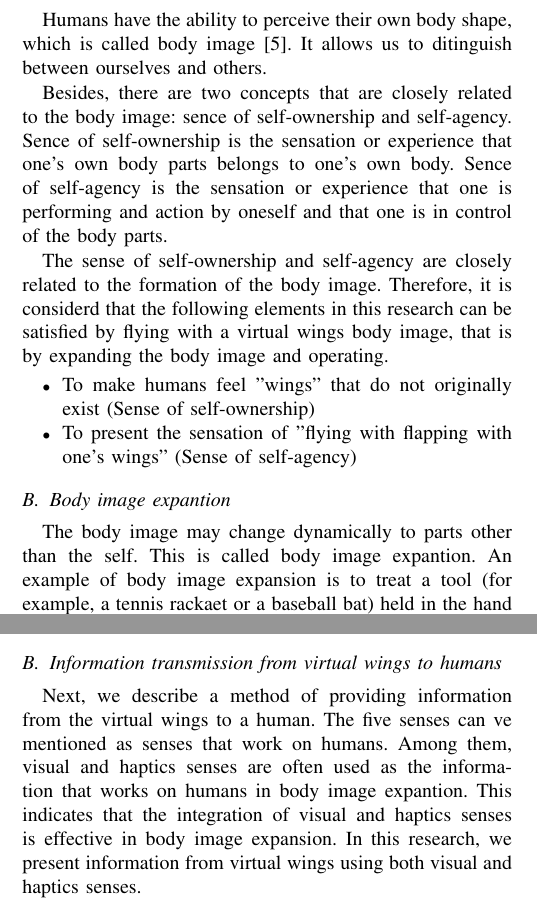
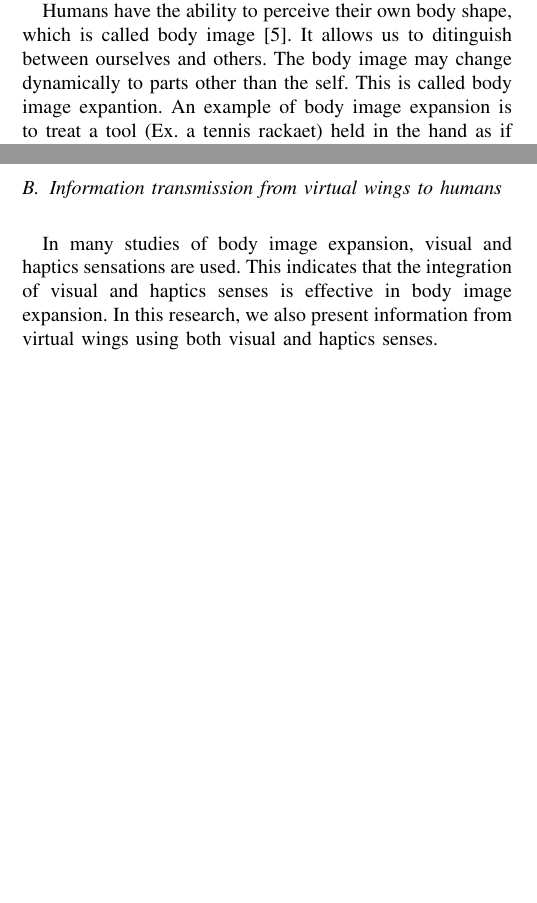
Before and after one commit to jagaimo0831/paper_eng, a LaTeX paper (root.tex): two parts of the columns of pages 2 and 3 of 8, joined at a grey line, cut so that both start at the same text, the shorter picture padded with empty space. Compiled offline with pdfLaTeX.

Commit message:
6.4 pages

```diff
--- a/root.tex
+++ b/root.tex
@@ -124,27 +124,28 @@
         In this research, two elements are important: to make humans feel "wings" that do not originally exist, and to present the sensation of "flying with flapping with one's wings".
         In order to present these sensations, we focus on the expantion of the body image.
 
-        \subsection{Body image}
+        % \subsection{Body image}
                 Humans have the ability to perceive their own body shape, which is called body image\cite{head1911sensory}.
                 It allows us to ditinguish between ourselves and others.
-
-                Besides, there are two concepts that are closely related to the body image: sence of self-ownership and self-agency.
-                Sence of self-ownership is the sensation or experience that one's own body parts belongs to one's own body.
-                Sence of self-agency is the sensation or experience that one is performing and action by oneself and that one is in control of the body parts.
-
-                The sense of self-ownership and self-agency are closely related to  the formation of the body image.
-                Therefore, it is considerd that the following elements in this research can be satisfied by flying with a virtual wings body image, that is by expanding the body image and operating.
-
-                \begin{itemize}
-                        \item To make humans feel "wings" that do not originally exist (Sense of self-ownership)
-                        \item To present the sensation of "flying with flapping with one's wings" (Sense of self-agency)
-                \end{itemize}
-
-        \subsection{Body image expantion}
+                %
+                % Besides, there are two concepts that are closely related to the body image: sence of self-ownership and self-agency.
+                % Self-ownership is the sensation that one's own body parts belongs to one's own body.
+                % Self-agency is the sensation that one is performing and action by oneself.
+                % % and that one is in control of the body parts.
+                %
+                % Self-ownership and Self-agency are closely related to the formation of the body image.
+                % Therefore, it is considerd that the following elements in this research can be satisfied by flying with a virtual wings body image, that is by expanding the body image and operating.
+                %
+                % \begin{itemize}
+                %         \item Feel "wings" that do not originally exist
+                %         % (Ownership)
+                %         \item The sensation of "flying with flapping with one's wings"
+                %         % (Agency)
+                % \end{itemize}
+                %
                 The body image may change dynamically to parts other than the self.
                 This is called body image expantion.
-                An example of body image expansion is to treat a tool (for example, a tennis rackaet or a baseball bat) held in the hand as if it were a part of one's own body without being aware of its shape, and hit the ball back\cite{botvinick1998rubber}.
-
+                An example of body image expansion is to treat a tool (Ex. a tennis rackaet) held in the hand as if it were a part of one's own body without being aware of its shape, and hit the ball back\cite{botvinick1998rubber}.
 
                 Body image expansion can be broadly categorized into two types: one is sensory remapping, such as the Rubber Hand Illusion (RHI), and the other is the dynamic expansion of the boy image during tool use mentioned above (Embodiment of tools).
 
@@ -172,4 +170,3 @@
                 \fig{maezuri-Method_of_body_image_expansion.pdf}{width=.8\hsize}{Method of body image expansion}
 
                 As described above, body image expantion (embodiment of tools) can be expected by integratin multiple senses and matching the sensory information presented in time.
-                In this study , we try to expand the body image as shown in Fig. 2.
@@ -185,11 +184,13 @@
-                In addition, the virtual  wings is controlled by EMGs, which are easy to obtain numarical values among biological signals.
+                Since the purpose of this study is to control the wings with something other than the limbs, we use biological signals that can be measured without limbs movement, instead of controllers and gesture that mainly use the hands.
+                In addition, the virtual  wings is controlled by EMG, which are easy to obtain numarical values among biological signals.
 
         \subsection{Information transmission from virtual wings to humans}
-                Next, we describe a method of providing information from the virtual wings to a human.
-                The five senses can ve mentioned as senses that work on humans.
-                Among them, visual and haptics senses are often used as the information that works on humans in body image expantion.
+                % Next, we describe a method of providing information from the virtual wings to a human.
+                % The five senses can ve mentioned as senses that work on humans.
+                % Among them, visual and haptics senses are often used as the information that works on humans in body image expantion.
+                In many studies of body image expansion, visual and haptics sensations are used.
                 This indicates that the integration of visual and haptics senses is effective in body image expansion.
-                In this research, we present information from virtual wings using both visual and haptics senses.
+                In this research, we also present information from virtual wings using both visual and haptics senses.
 
                 \subsubsection{Presentation of visual information}
 
```
Also changed, not shown: root.pdf, root.tex (35 more changed lines), 3 other files.
